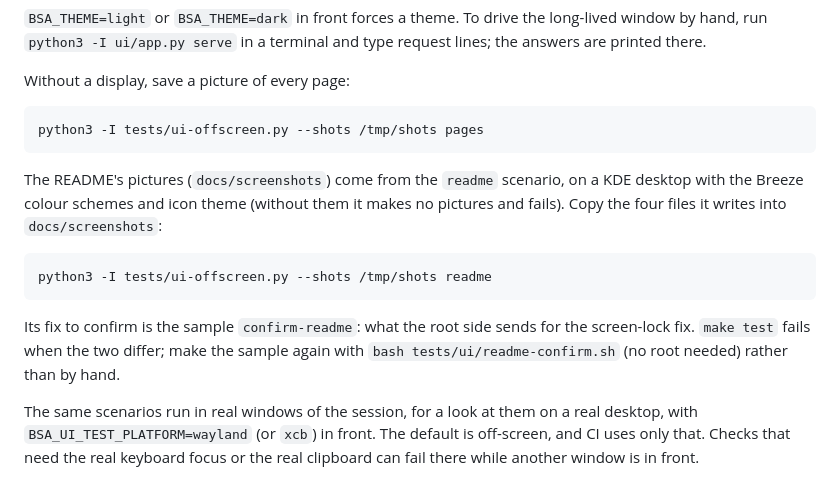
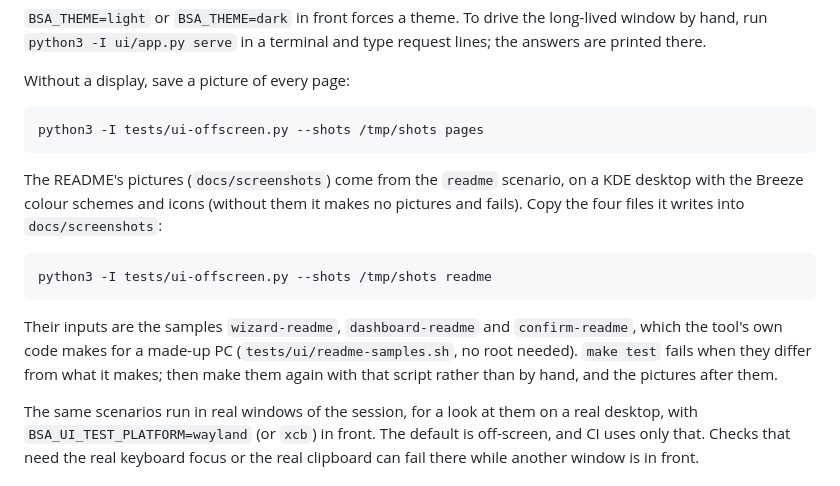
Before and after one commit to secopsxsaiyan/Bazzite_security_check, a Markdown page: docs/ui.md, the part around the change. Rendered like a GitHub page.

```diff
--- a/docs/ui.md
+++ b/docs/ui.md
@@ -178,11 +178,11 @@ Without a display, save a picture of every page:
 
     python3 -I tests/ui-offscreen.py --shots /tmp/shots pages
 
-The README's pictures (`docs/screenshots`) come from the `readme` scenario, on a KDE desktop with the Breeze colour schemes and icon theme (without them it makes no pictures and fails). Copy the four files it writes into `docs/screenshots`:
+The README's pictures (`docs/screenshots`) come from the `readme` scenario, on a KDE desktop with the Breeze colour schemes and icons (without them it makes no pictures and fails). Copy the four files it writes into `docs/screenshots`:
 
     python3 -I tests/ui-offscreen.py --shots /tmp/shots readme
 
-Its fix to confirm is the sample `confirm-readme`: what the root side sends for the screen-lock fix. `make test` fails when the two differ; make the sample again with `bash tests/ui/readme-confirm.sh` (no root needed) rather than by hand.
+Their inputs are the samples `wizard-readme`, `dashboard-readme` and `confirm-readme`, which the tool's own code makes for a made-up PC (`tests/ui/readme-samples.sh`, no root needed). `make test` fails when they differ from what it makes; then make them again with that script rather than by hand, and the pictures after them.
 
 The same scenarios run in real windows of the session, for a look at them on a real desktop, with `BSA_UI_TEST_PLATFORM=wayland` (or `xcb`) in front. The default is off-screen, and CI uses only that. Checks that need the real keyboard focus or the real clipboard can fail there while another window is in front.
 
```
Also changed, not shown: README.md (+1 -1 lines), docs/screenshots/dashboard-dark.png, docs/screenshots/progress.png, docs/screenshots/wizard.png, 6 other files.
